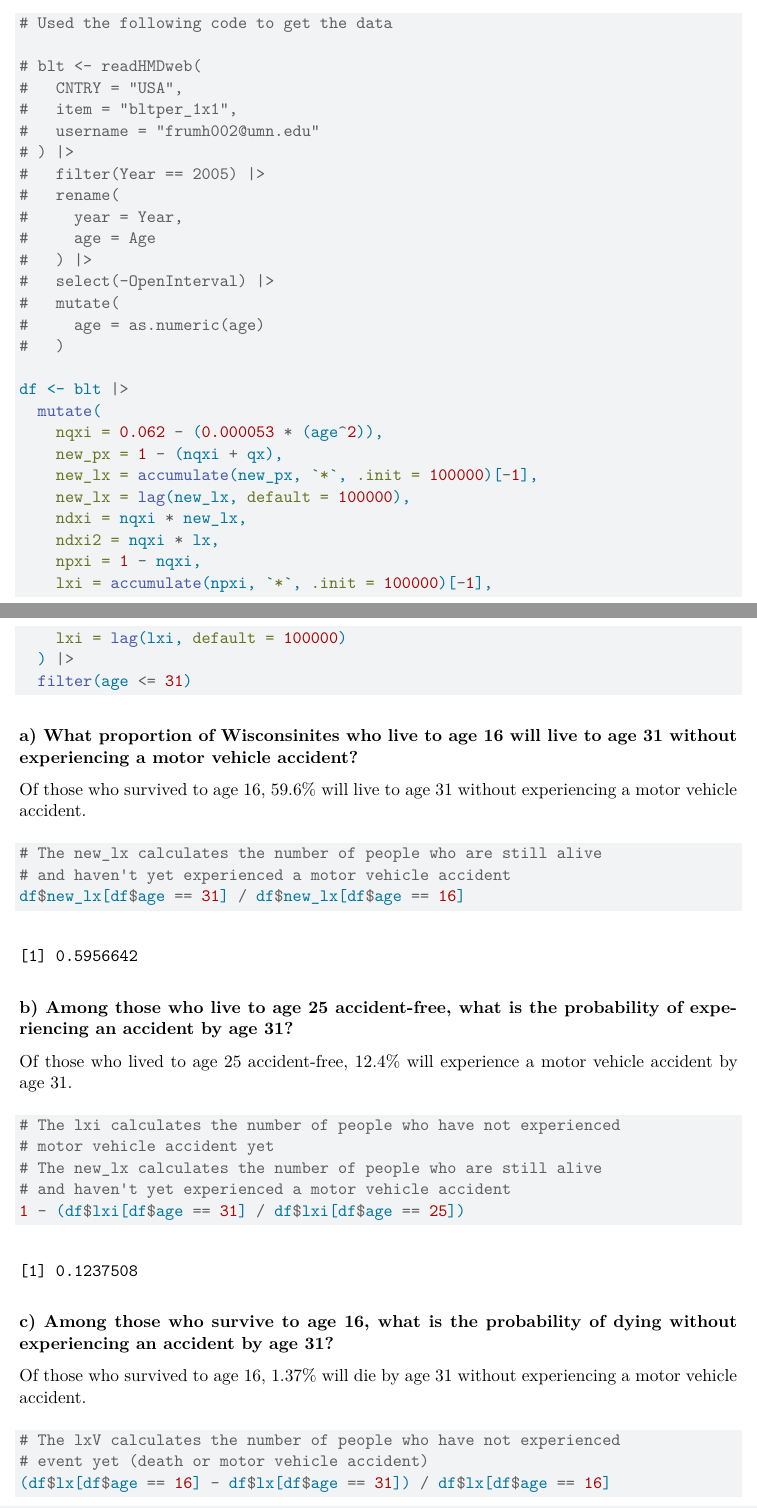
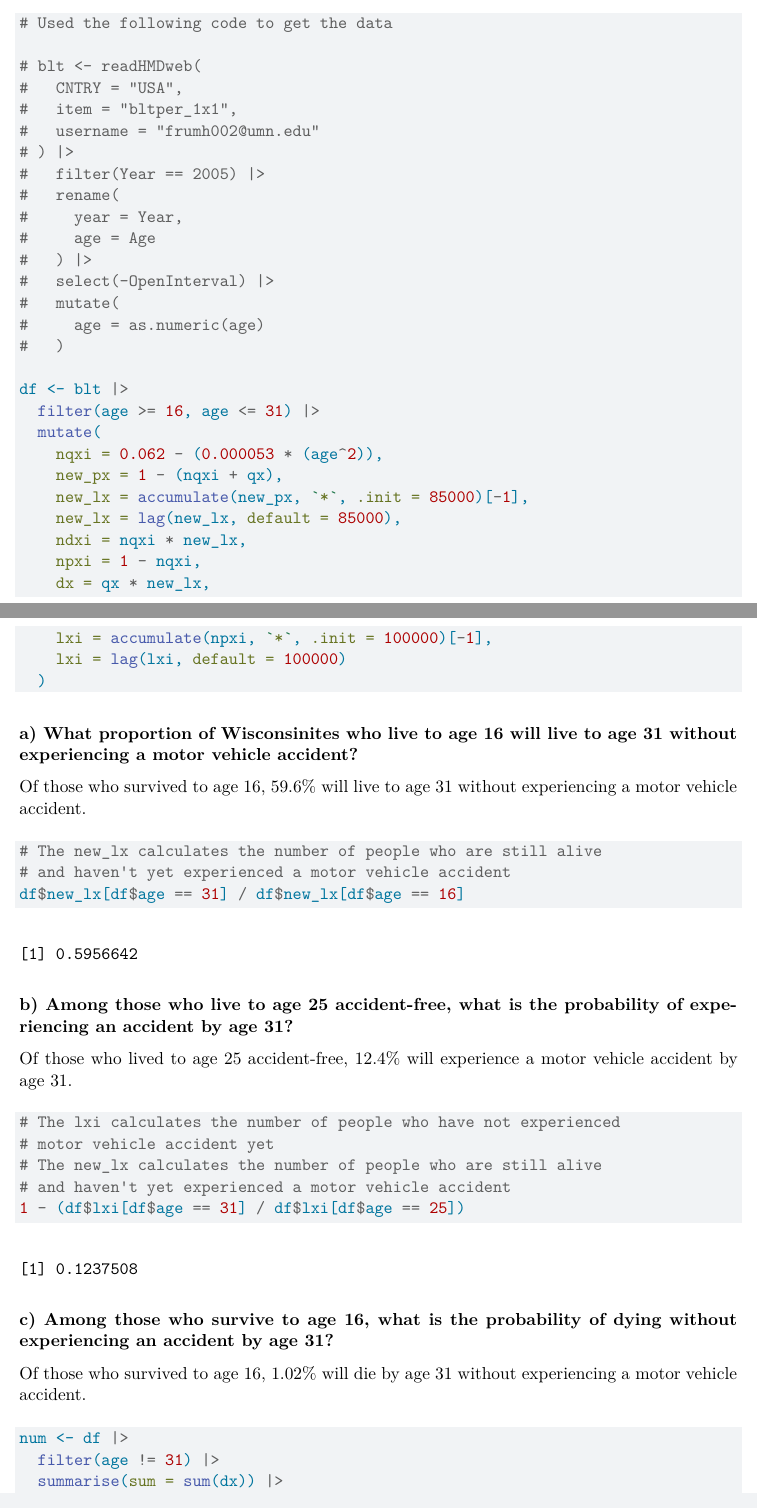
Before and after one commit to frumh002/Advanced-Demographic-Methods, a Quarto document (R/Problem Set 3.qmd): two parts of pages 1 and 2 of 3, joined at a grey line, cut so that both start at the same text. Rendered offline with R 4.5, knitr and Pandoc in place of Quarto, then LaTeX, with nearby package versions.

Commit message:
Fixed problem c

````diff
--- a/R/Problem Set 3.qmd
+++ b/R/Problem Set 3.qmd
@@ -82,18 +83,18 @@ knitr::opts_chunk$set(dev = "ragg_png", dpi = 400)
 #   )
 
 df <- blt |>
+  filter(age >= 16, age <= 31) |>
   mutate(
     nqxi = 0.062 - (0.000053 * (age^2)),
     new_px = 1 - (nqxi + qx),
-    new_lx = accumulate(new_px, `*`, .init = 100000)[-1],
-    new_lx = lag(new_lx, default = 100000),
+    new_lx = accumulate(new_px, `*`, .init = 85000)[-1],
+    new_lx = lag(new_lx, default = 85000),
     ndxi = nqxi * new_lx,
-    ndxi2 = nqxi * lx,
     npxi = 1 - nqxi,
+    dx = qx * new_lx,
     lxi = accumulate(npxi, `*`, .init = 100000)[-1],
     lxi = lag(lxi, default = 100000)
-  ) |>
-  filter(age <= 31)
+  )
 
 ```
 
@@ -129,11 +130,11 @@ Of those who lived to age 25 accident-free, 12.4% will experience a motor vehicl
 
 **c) Among those who survive to age 16, what is the probability of dying without experiencing an accident by age 31?**
 
-Of those who survived to age 16, 1.37% will die by age 31 without experiencing a motor vehicle accident.
+Of those who survived to age 16, 1.02% will die by age 31 without experiencing a motor vehicle accident.
 
 ```{r acc_3}
 #| echo: true
 
-# The lxV calculates the number of people who have not experienced
-# event yet (death or motor vehicle accident)
-(df$lx[df$age == 16] - df$lx[df$age == 31]) / df$lx[df$age == 16]
+num <- df |>
+  filter(age != 31) |>
+  summarise(sum = sum(dx)) |>
````
Also changed, not shown: R/Problem-Set-3.pdf, R/Problem Set 3.qmd (6 more changed lines).
